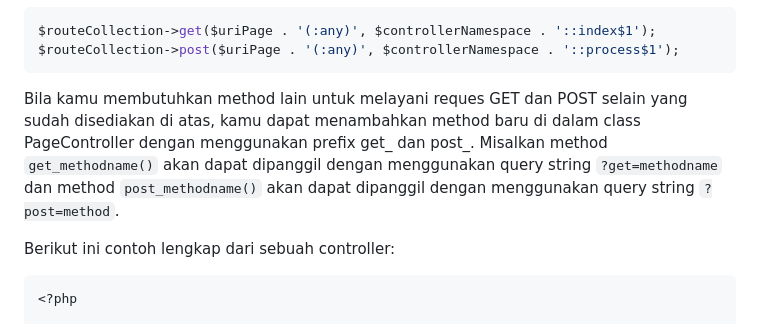
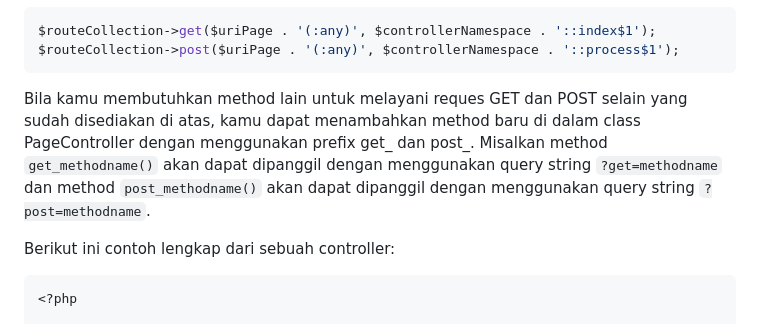
Before and after one commit to yllumi/ci4-pages, a Markdown page: README.id.md, the part around the change. GitHub-like rendering.

````diff
--- a/README.id.md
+++ b/README.id.md
@@ -96,7 +96,7 @@ $routeCollection->get($uriPage . '(:any)', $controllerNamespace . '::index$1');
 $routeCollection->post($uriPage . '(:any)', $controllerNamespace . '::process$1');
 ```
 
-Bila kamu membutuhkan method lain untuk melayani reques GET dan POST selain yang sudah disediakan di atas, kamu dapat menambahkan method baru di dalam class PageController dengan menggunakan prefix get_ dan post_. Misalkan method `get_methodname()` akan dapat dipanggil dengan menggunakan query string `?get=methodname` dan method `post_methodname()` akan dapat dipanggil dengan menggunakan query string `?post=method`.
+Bila kamu membutuhkan method lain untuk melayani reques GET dan POST selain yang sudah disediakan di atas, kamu dapat menambahkan method baru di dalam class PageController dengan menggunakan prefix get_ dan post_. Misalkan method `get_methodname()` akan dapat dipanggil dengan menggunakan query string `?get=methodname` dan method `post_methodname()` akan dapat dipanggil dengan menggunakan query string `?post=methodname`.
 
 Berikut ini contoh lengkap dari sebuah controller:
 ```php
````
Also changed, not shown: README.md (+42 -1 lines).
